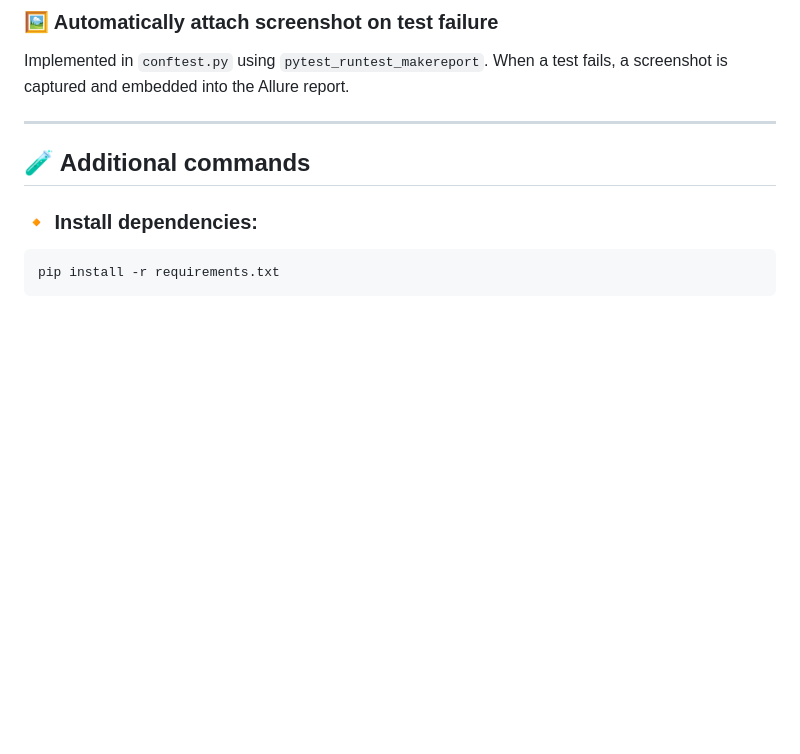
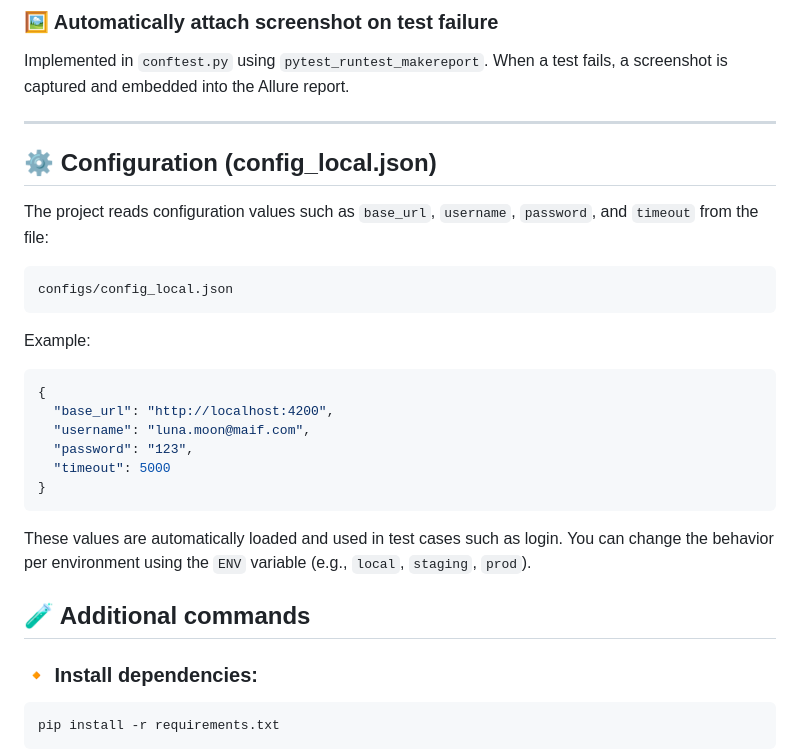
Before and after one commit to maiconfang/playwright-demos, a Markdown page: python/README.md, the part around the change. Rendered like a GitHub page; blank space fills up the shorter version.

````diff
--- a/python/README.md
+++ b/python/README.md
@@ -170,6 +170,28 @@ Implemented in `conftest.py` using `pytest_runtest_makereport`. When a test fail
 
 ---
 
+
+## ⚙️ Configuration (config_local.json)
+
+The project reads configuration values such as `base_url`, `username`, `password`, and `timeout` from the file:
+
+```
+configs/config_local.json
+```
+
+Example:
+```json
+{
+  "base_url": "http://localhost:4200",
+  "username": "luna.moon@maif.com",
+  "password": "123",
+  "timeout": 5000
+}
+```
+
+These values are automatically loaded and used in test cases such as login. You can change the behavior per environment using the `ENV` variable (e.g., `local`, `staging`, `prod`).
+
+
 ## 🧪 Additional commands
 
 ### 🔸 Install dependencies:
````
